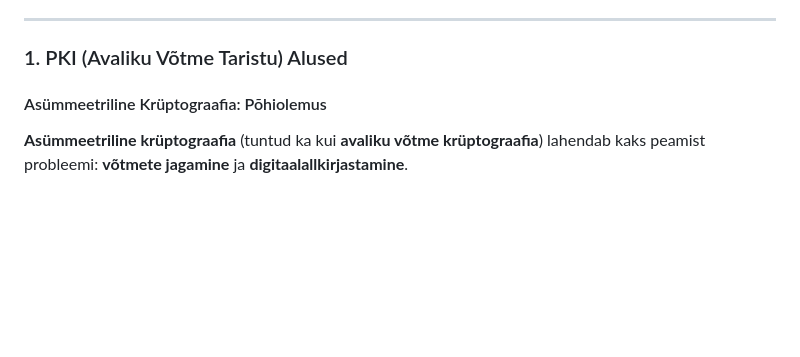
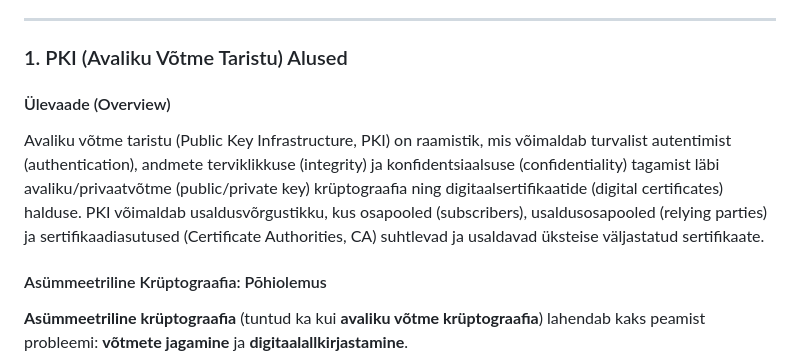
Before and after one commit to valdonolvak/kyberturvalisus, a Markdown page: PKI/PKI (Avaliku Võtme Taristu) 4 Akadeemilist Tundi.md, the part around the change. Rendered like a GitHub page; blank space fills up the shorter version.

```diff
--- a/PKI/PKI (Avaliku Võtme Taristu) 4 Akadeemilist Tundi.md
+++ b/PKI/PKI (Avaliku Võtme Taristu) 4 Akadeemilist Tundi.md
@@ -13,6 +13,9 @@
 -----
 
 ### 1\. PKI (Avaliku Võtme Taristu) Alused
+
+#### Ülevaade (Overview)
+Avaliku võtme taristu (Public Key Infrastructure, PKI) on raamistik, mis võimaldab turvalist autentimist (authentication), andmete terviklikkuse (integrity) ja konfidentsiaalsuse (confidentiality) tagamist läbi avaliku/privaatvõtme (public/private key) krüptograafia ning digitaalsertifikaatide (digital certificates) halduse. PKI võimaldab usaldusvõrgustikku, kus osapooled (subscribers), usaldusosapooled (relying parties) ja sertifikaadiasutused (Certificate Authorities, CA) suhtlevad ja usaldavad üksteise väljastatud sertifikaate.
 
 #### Asümmeetriline Krüptograafia: Põhiolemus
 
```
